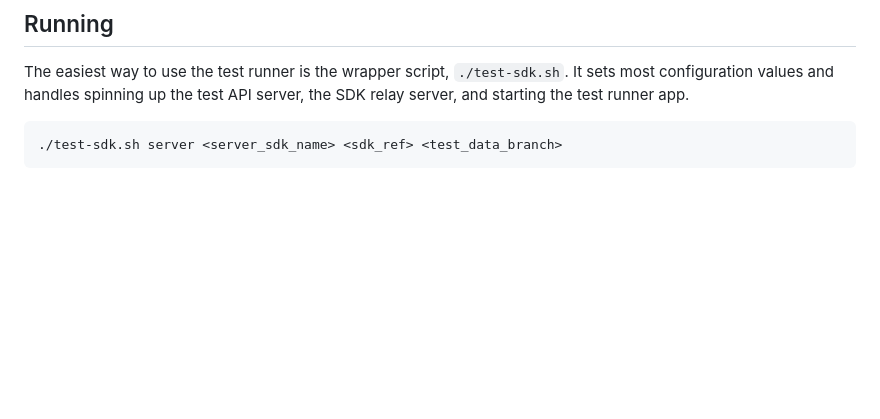
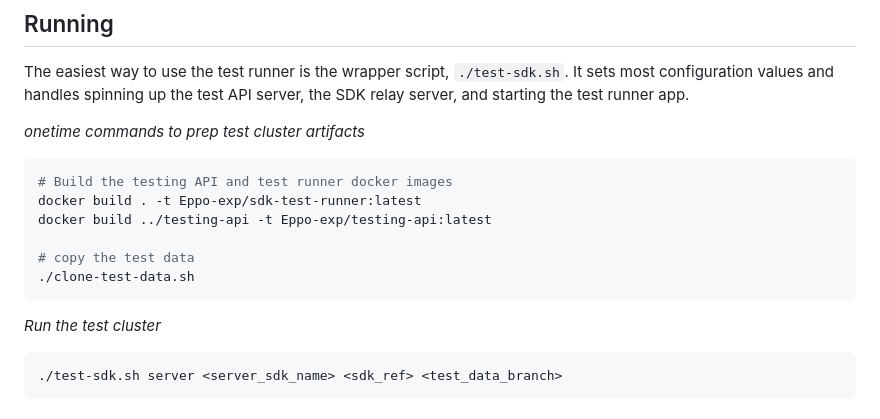
Before and after one commit to Eppo-exp/sdk-test-data, a Markdown page: package-testing/sdk-test-runner/README.md, the part around the change. GitHub-like rendering; blank space fills up the shorter version.

````diff
--- a/package-testing/sdk-test-runner/README.md
+++ b/package-testing/sdk-test-runner/README.md
@@ -6,6 +6,16 @@ This app posts test cases to an SDK relay server and compares the results agains
 
 The easiest way to use the test runner is the wrapper script, `./test-sdk.sh`. It sets most configuration values and handles spinning up the test API server, the SDK relay server, and starting the test runner app.
 
+_onetime commands to prep test cluster artifacts_
+```shell
+# Build the testing API and test runner docker images
+docker build . -t Eppo-exp/sdk-test-runner:latest
+docker build ../testing-api -t Eppo-exp/testing-api:latest
+
+# copy the test data
+./clone-test-data.sh
+```
+_Run the test cluster_
 ```shell
 ./test-sdk.sh server <server_sdk_name> <sdk_ref> <test_data_branch>
 ```
````
